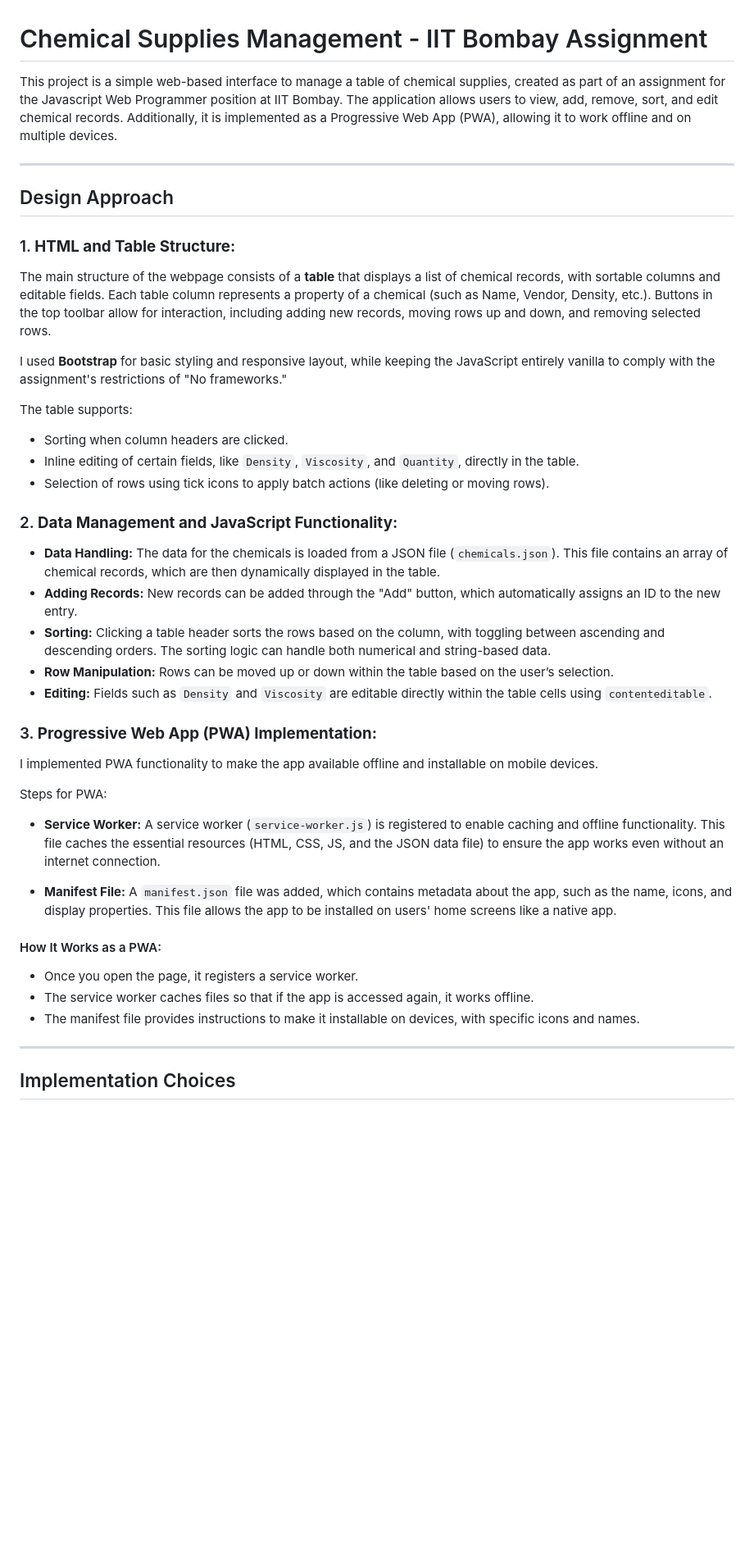
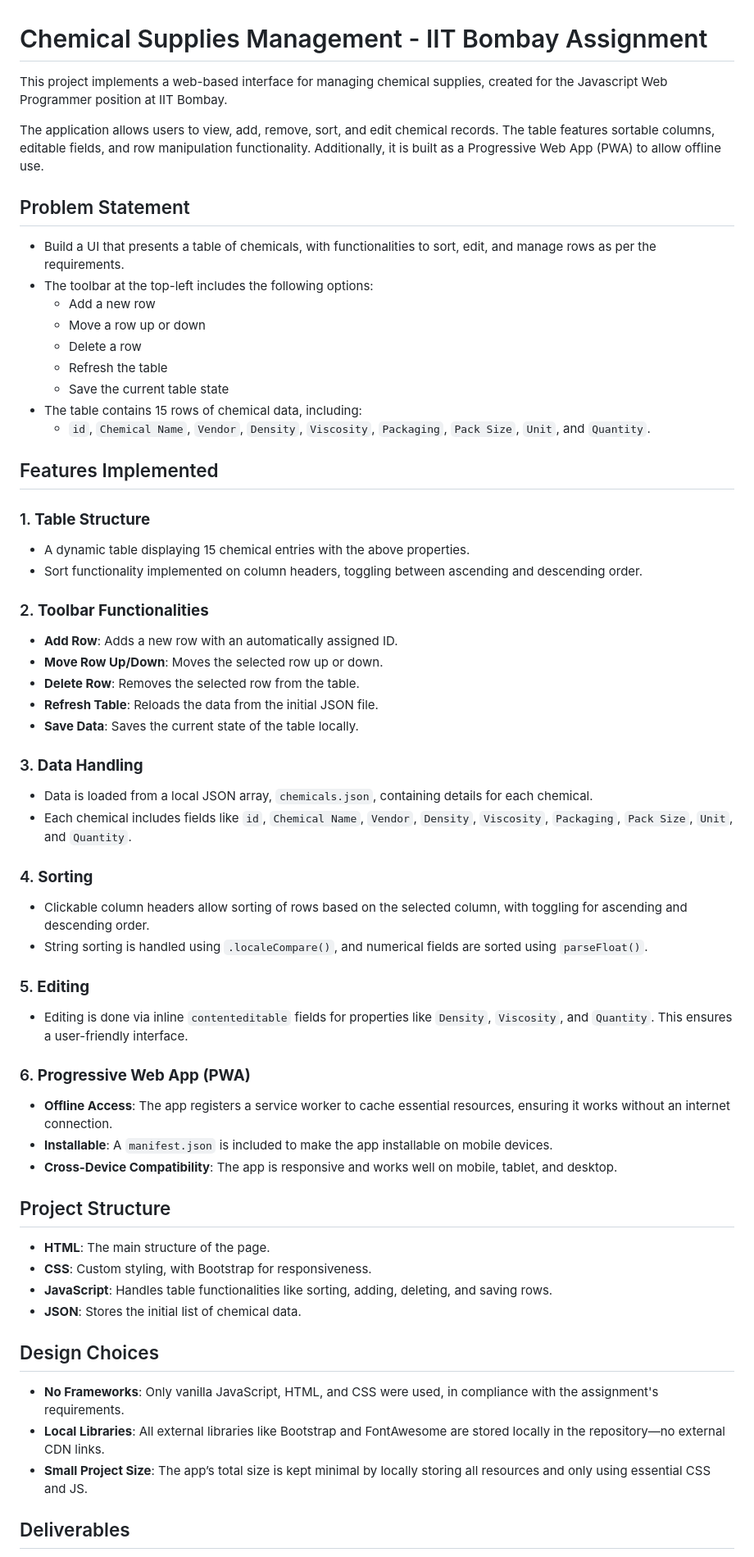
Before and after one commit to PathanAhmad/VLabsChallengeAssignment, a Markdown page: README.md, the part around the change printed below. Shown: that part at 82% size. Rendered like a GitHub page; blank space fills up the shorter version.

Commit message:
Final touches

```diff
--- a/README.md
+++ b/README.md
@@ -1,45 +1,62 @@
 # Chemical Supplies Management - IIT Bombay Assignment
 
-This project is a simple web-based interface to manage a table of chemical supplies, created as part of an assignment for the Javascript Web Programmer position at IIT Bombay. The application allows users to view, add, remove, sort, and edit chemical records. Additionally, it is implemented as a Progressive Web App (PWA), allowing it to work offline and on multiple devices.
+This project implements a web-based interface for managing chemical supplies, created for the Javascript Web Programmer position at IIT Bombay.
 
----
+The application allows users to view, add, remove, sort, and edit chemical records. The table features sortable columns, editable fields, and row manipulation functionality. Additionally, it is built as a Progressive Web App (PWA) to allow offline use.
 
-## Design Approach
+## Problem Statement
 
-### 1. **HTML and Table Structure:**
+- Build a UI that presents a table of chemicals, with functionalities to sort, edit, and manage rows as per the requirements.
+- The toolbar at the top-left includes the following options:
+  - Add a new row
+  - Move a row up or down
+  - Delete a row
+  - Refresh the table
+  - Save the current table state
+- The table contains 15 rows of chemical data, including:
+  - `id`, `Chemical Name`, `Vendor`, `Density`, `Viscosity`, `Packaging`, `Pack Size`, `Unit`, and `Quantity`.
 
-The main structure of the webpage consists of a **table** that displays a list of chemical records, with sortable columns and editable fields. Each table column represents a property of a chemical (such as Name, Vendor, Density, etc.). Buttons in the top toolbar allow for interaction, including adding new records, moving rows up and down, and removing selected rows.
+## Features Implemented
 
-I used **Bootstrap** for basic styling and responsive layout, while keeping the JavaScript entirely vanilla to comply with the assignment's restrictions of "No frameworks."
+### 1. **Table Structure**
+   - A dynamic table displaying 15 chemical entries with the above properties.
+   - Sort functionality implemented on column headers, toggling between ascending and descending order.
 
-The table supports:
-- Sorting when column headers are clicked.
-- Inline editing of certain fields, like `Density`, `Viscosity`, and `Quantity`, directly in the table.
-- Selection of rows using tick icons to apply batch actions (like deleting or moving rows).
+### 2. **Toolbar Functionalities**
+   - **Add Row**: Adds a new row with an automatically assigned ID.
+   - **Move Row Up/Down**: Moves the selected row up or down.
+   - **Delete Row**: Removes the selected row from the table.
+   - **Refresh Table**: Reloads the data from the initial JSON file.
+   - **Save Data**: Saves the current state of the table locally.
 
-### 2. **Data Management and JavaScript Functionality:**
+### 3. **Data Handling**
+   - Data is loaded from a local JSON array, `chemicals.json`, containing details for each chemical.
+   - Each chemical includes fields like `id`, `Chemical Name`, `Vendor`, `Density`, `Viscosity`, `Packaging`, `Pack Size`, `Unit`, and `Quantity`.
 
-- **Data Handling:** The data for the chemicals is loaded from a JSON file (`chemicals.json`). This file contains an array of chemical records, which are then dynamically displayed in the table.
-- **Adding Records:** New records can be added through the "Add" button, which automatically assigns an ID to the new entry.
-- **Sorting:** Clicking a table header sorts the rows based on the column, with toggling between ascending and descending orders. The sorting logic can handle both numerical and string-based data.
-- **Row Manipulation:** Rows can be moved up or down within the table based on the user’s selection.
-- **Editing:** Fields such as `Density` and `Viscosity` are editable directly within the table cells using `contenteditable`.
+### 4. **Sorting**
+   - Clickable column headers allow sorting of rows based on the selected column, with toggling for ascending and descending order.
+   - String sorting is handled using `.localeCompare()`, and numerical fields are sorted using `parseFloat()`.
 
-### 3. **Progressive Web App (PWA) Implementation:**
+### 5. **Editing**
+   - Editing is done via inline `contenteditable` fields for properties like `Density`, `Viscosity`, and `Quantity`. This ensures a user-friendly interface.
 
-I implemented PWA functionality to make the app available offline and installable on mobile devices.
+### 6. **Progressive Web App (PWA)**
+   - **Offline Access**: The app registers a service worker to cache essential resources, ensuring it works without an internet connection.
+   - **Installable**: A `manifest.json` is included to make the app installable on mobile devices.
+   - **Cross-Device Compatibility**: The app is responsive and works well on mobile, tablet, and desktop.
 
-Steps for PWA:
-- **Service Worker:** A service worker (`service-worker.js`) is registered to enable caching and offline functionality. This file caches the essential resources (HTML, CSS, JS, and the JSON data file) to ensure the app works even without an internet connection.
+## Project Structure
 
-- **Manifest File:** A `manifest.json` file was added, which contains metadata about the app, such as the name, icons, and display properties. This file allows the app to be installed on users' home screens like a native app.
+- **HTML**: The main structure of the page.
+- **CSS**: Custom styling, with Bootstrap for responsiveness.
+- **JavaScript**: Handles table functionalities like sorting, adding, deleting, and saving rows.
+- **JSON**: Stores the initial list of chemical data.
 
-#### How It Works as a PWA:
-- Once you open the page, it registers a service worker.
-- The service worker caches files so that if the app is accessed again, it works offline.
-- The manifest file provides instructions to make it installable on devices, with specific icons and names.
+## Design Choices
 
----
+- **No Frameworks**: Only vanilla JavaScript, HTML, and CSS were used, in compliance with the assignment's requirements.
+- **Local Libraries**: All external libraries like Bootstrap and FontAwesome are stored locally in the repository—no external CDN links.
+- **Small Project Size**: The app’s total size is kept minimal by locally storing all resources and only using essential CSS and JS.
 
-## Implementation Choices
+## Deliverables
 
```
Also changed, not shown: other parts of README.md (+8 -21 lines).
